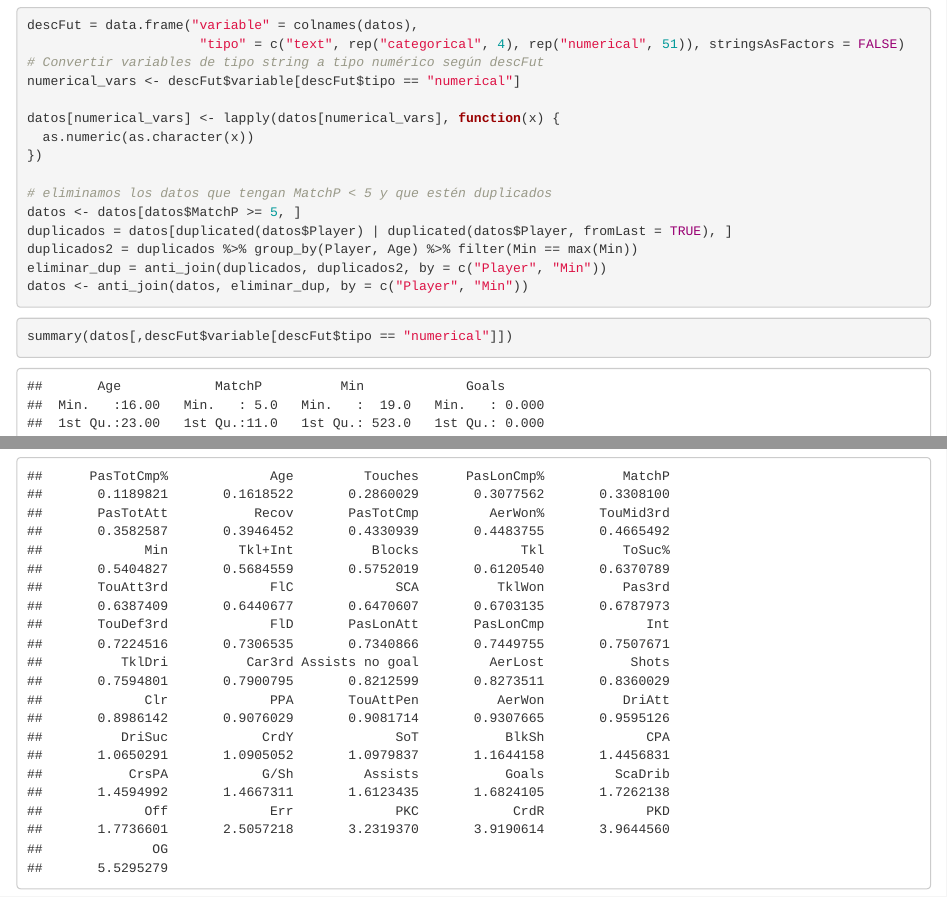
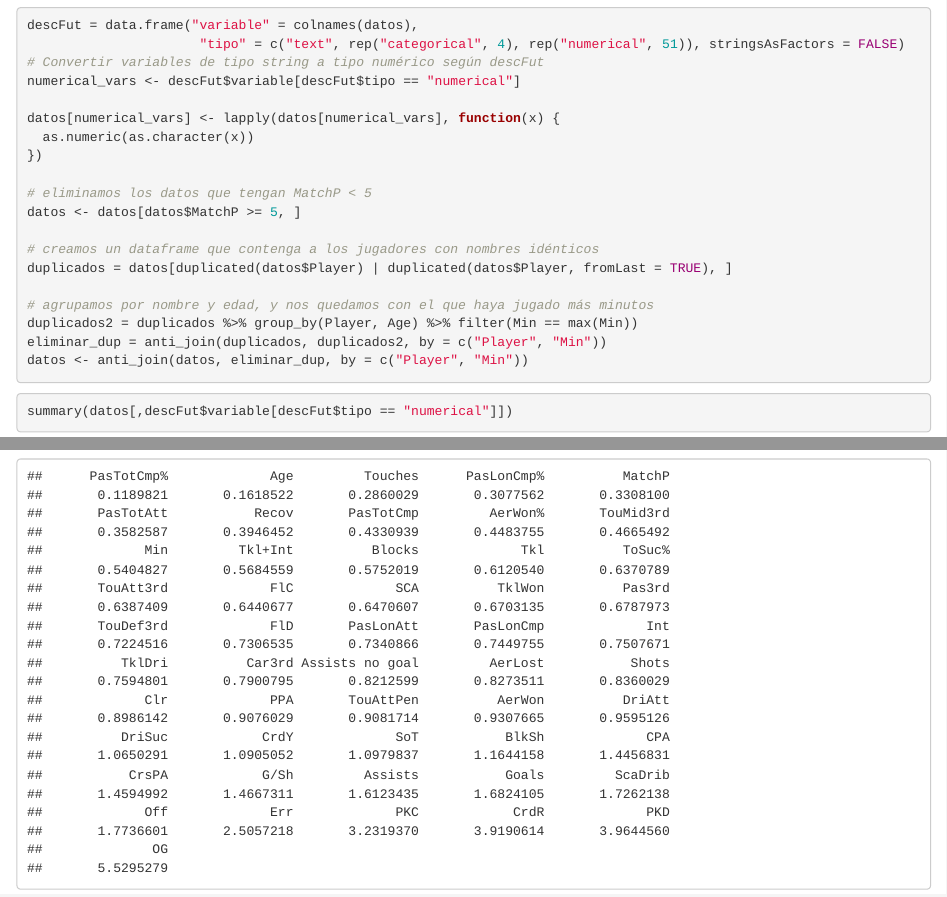
Before and after one commit to JorgeAcin/football-player-analytics, an R Markdown document (MDP_proy.Rmd): the page in a window 1100 px wide, from 2430 px down, and a second part further down, joined at a grey line. Rendered offline with R 4.5, knitr and Pandoc, with nearby package versions; drawn as R Markdown's standard HTML page in place of the format the file asks for.

Commit message:
Update MDP_proy.Rmd

```diff
--- a/MDP_proy.Rmd
+++ b/MDP_proy.Rmd
@@ -30,9 +30,13 @@ datos[numerical_vars] <- lapply(datos[numerical_vars], function(x) {
   as.numeric(as.character(x))
 })
 
-# eliminamos los datos que tengan MatchP < 5 y que estén duplicados
+# eliminamos los datos que tengan MatchP < 5
 datos <- datos[datos$MatchP >= 5, ]
+
+# creamos un dataframe que contenga a los jugadores con nombres idénticos
 duplicados = datos[duplicated(datos$Player) | duplicated(datos$Player, fromLast = TRUE), ]
+
+# agrupamos por nombre y edad, y nos quedamos con el que haya jugado más minutos
 duplicados2 = duplicados %>% group_by(Player, Age) %>% filter(Min == max(Min))
 eliminar_dup = anti_join(duplicados, duplicados2, by = c("Player", "Min"))
 datos <- anti_join(datos, eliminar_dup, by = c("Player", "Min"))
```
